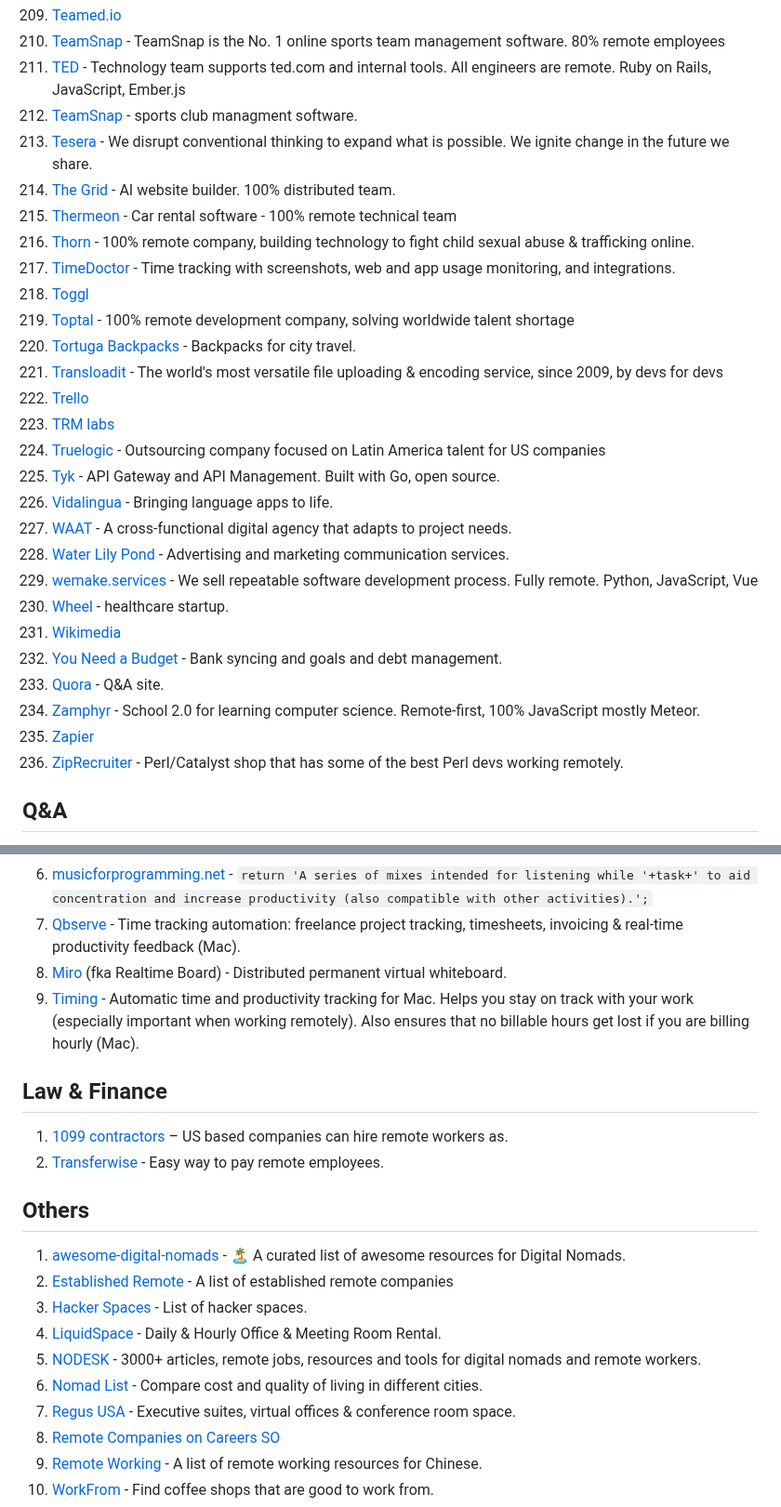
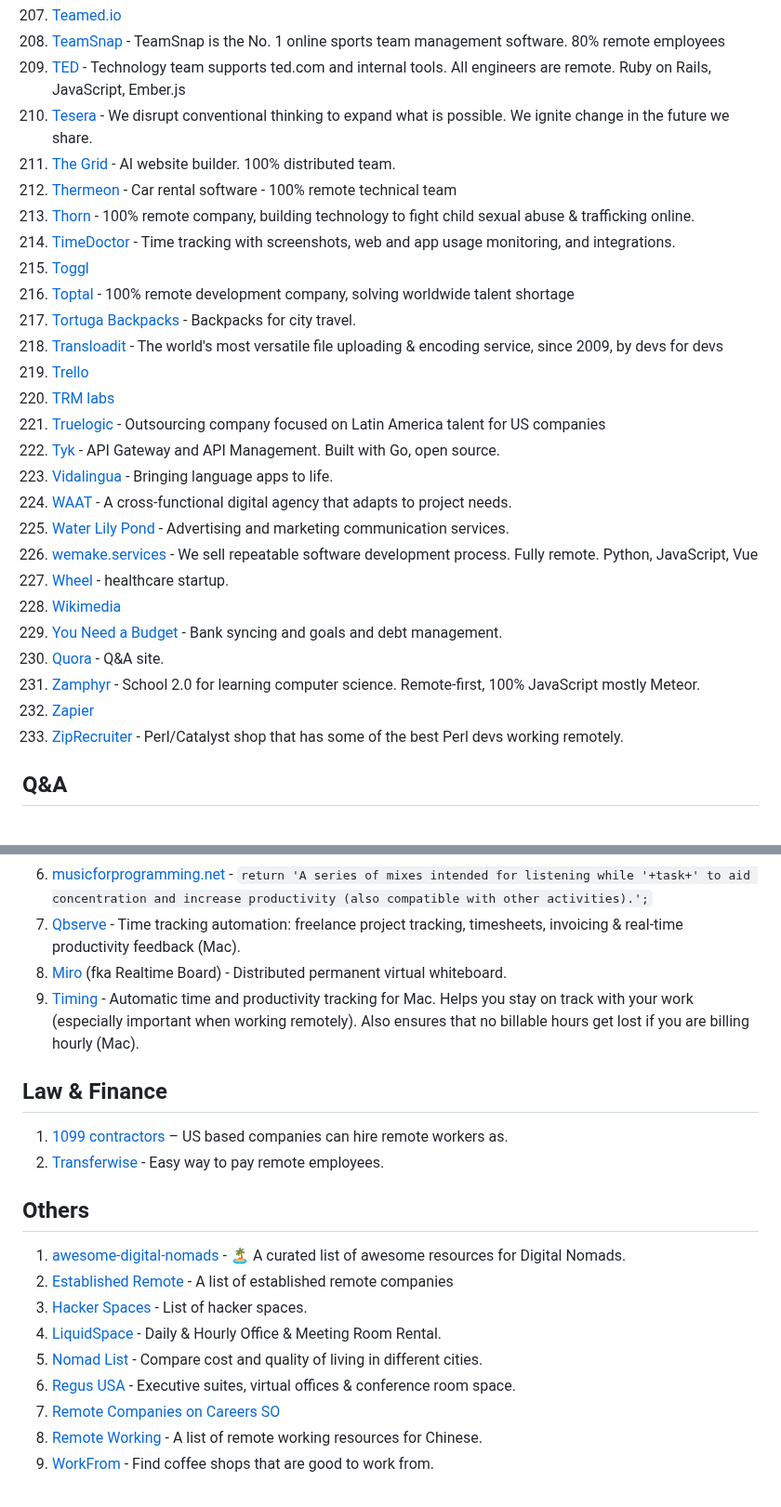
Before and after one commit to lukasz-madon/awesome-remote-job, a Markdown page: README.md, 2 parts joined by grey strips. Shown at 93% size. Rendered like a GitHub page.

```diff
--- a/README.md
+++ b/README.md
@@ -486,6 +479,5 @@ A curated list of awesome [remote working](https://en.wikipedia.org/wiki/Telecom
   1. [TED](https://www.ted.com/about/our-organization/jobs-at-ted) - Technology team supports ted.com and internal tools. All engineers are remote. Ruby on Rails, JavaScript, Ember.js
-  1. [TeamSnap](https://www.teamsnap.com/company/careers) - sports club managment software.
-  1. [Tesera](https://tesera.com/) - We disrupt conventional thinking to expand what is possible. We ignite change in the future we share.
+  1. [Tesera](https://www.tesera.com/) - We disrupt conventional thinking to expand what is possible. We ignite change in the future we share.
   1. [The Grid](https://thegrid.io/) - AI website builder. 100% distributed team.
   1. [Thermeon](https://thermeon.com/vacancies/) - Car rental software - 100% remote technical team
   1. [Thorn](https://thorn.org/careers) - 100% remote company, building technology to fight child sexual abuse & trafficking online.
@@ -594,9 +585,8 @@ A curated list of awesome [remote working](https://en.wikipedia.org/wiki/Telecom
   1. [Established Remote](https://github.com/yanirs/established-remote) - A list of established remote companies
   1. [Hacker Spaces](https://wiki.hackerspaces.org/List_of_Hacker_Spaces) - List of hacker spaces.
   1. [LiquidSpace](https://liquidspace.com/) - Daily & Hourly Office & Meeting Room Rental.
-  1. [NODESK](https://nodesk.co/) - 3000+ articles, remote jobs, resources and tools for digital nomads and remote workers.
-  1. [Nomad List](https://nomadlist.io/) - Compare cost and quality of living in different cities.
-  1. [Regus USA](https://www.regus.com/) - Executive suites, virtual offices & conference room space.
+  1. [Nomad List](https://nomads.com/) - Compare cost and quality of living in different cities.
+  1. [Regus USA](https://www.regus.com/en-gb) - Executive suites, virtual offices & conference room space.
   1. [Remote Companies on Careers SO](https://stackoverflow.com/jobs/companies?q=&l=&r=true)
   1. [Remote Working](https://github.com/greatghoul/remote-working) - A list of remote working resources for Chinese.
   1. [WorkFrom](https://workfrom.co/) - Find coffee shops that are good to work from.
```
Also changed, not shown: other parts of README.md (+184 -192 lines).
